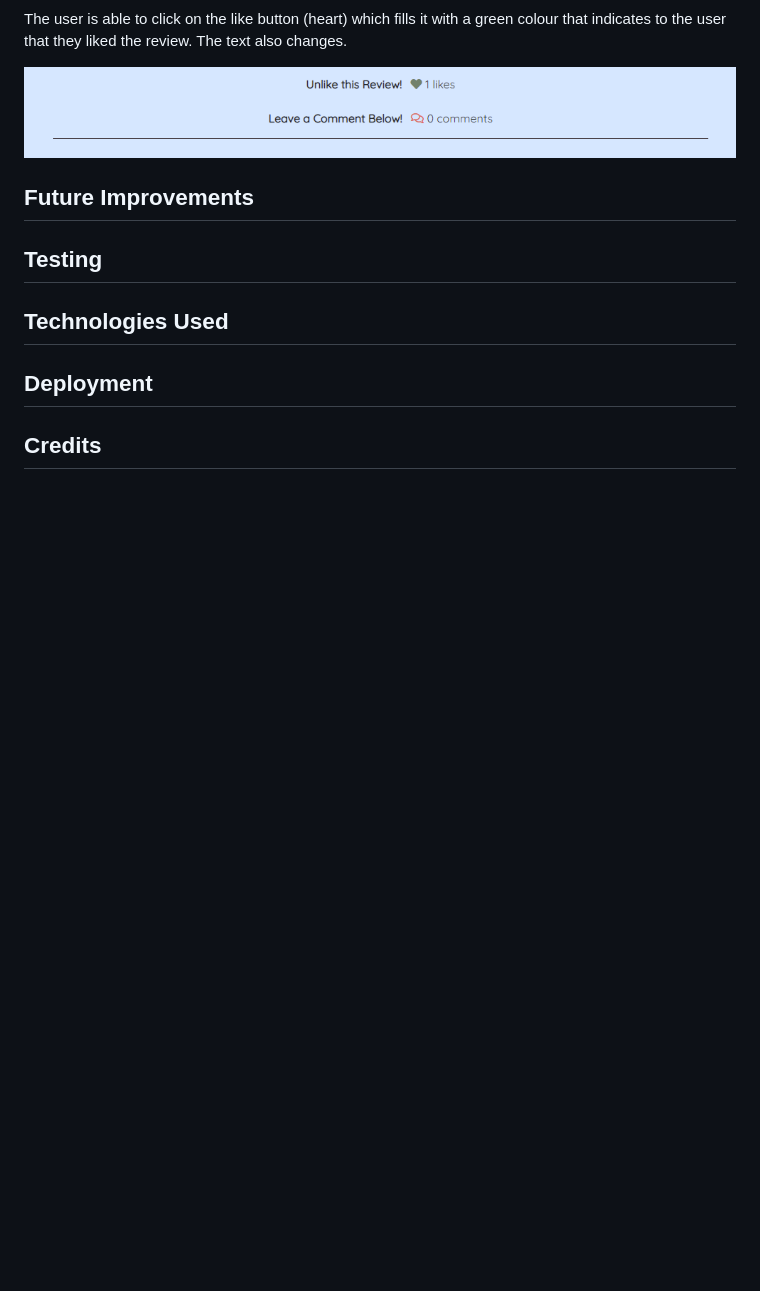
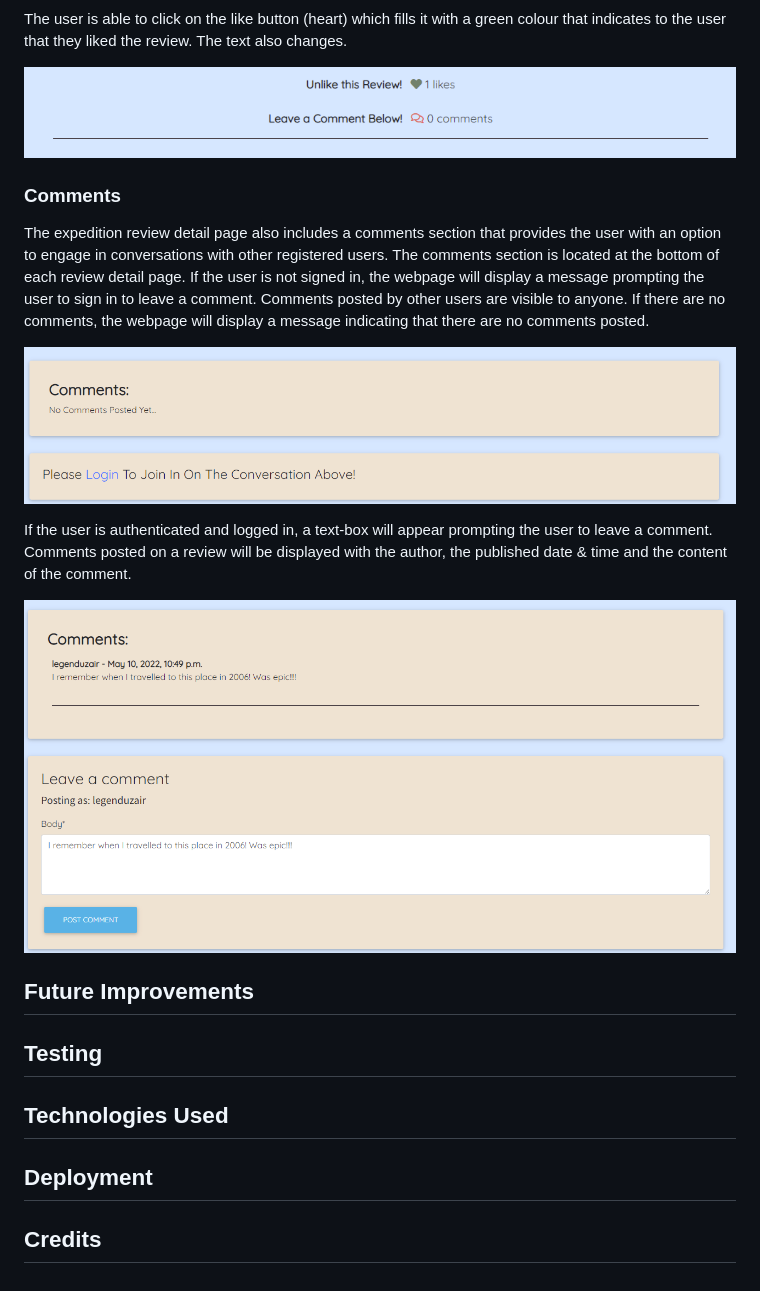
Before and after one commit to legenduzair/epic-expeditions, a Markdown page: README.md, the part around the change. Drawn GitHub-style; pictures changed too: media/screenshots/commentsone-ss.png (added), media/screenshots/commentstwo-ss.png (added); blank space fills up the shorter version.

Commit message:
Add screenshots of comments section to file explorer and document about comments section in readme

```diff
--- a/README.md
+++ b/README.md
@@ -173,6 +173,16 @@ The user is able to click on the like button (heart) which fills it with a green
 
 ![Likes Feature](/media/screenshots/likeheart-ss.png)
 
+### Comments
+
+The expedition review detail page also includes a comments section that provides the user with an option to engage in conversations with other registered users. The comments section is located at the bottom of each review detail page. If the user is not signed in, the webpage will display a message prompting the user to sign in to leave a comment. Comments posted by other users are visible to anyone. If there are no comments, the webpage will display a message indicating that there are no comments posted.
+
+![Comments Section One](/media/screenshots/commentsone-ss.png)
+
+If the user is authenticated and logged in, a text-box will appear prompting the user to leave a comment. Comments posted on a review will be displayed with the author, the published date & time and the content of the comment.
+
+![Comments Section Two](/media/screenshots/commentstwo-ss.png)
+
 ## Future Improvements
 
 ## Testing
```
